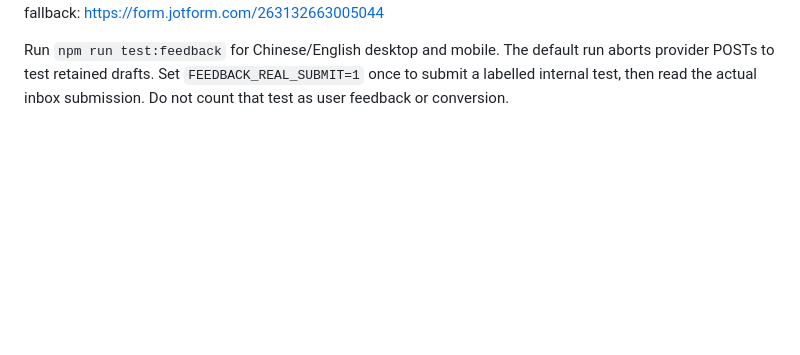
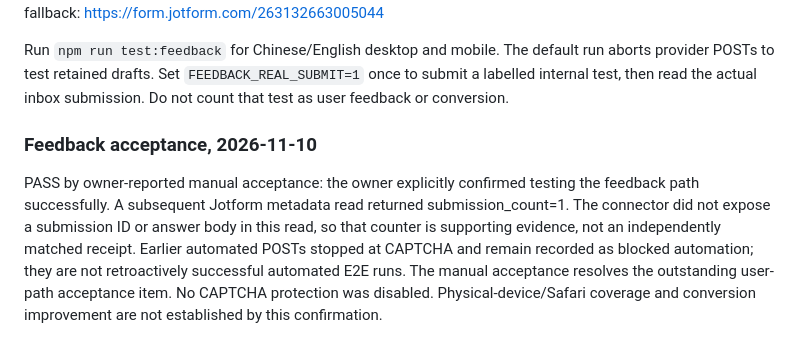
Before and after one commit to liush2yuxjtu/strudel-vibe, a Markdown page: vibe-web/FUNNEL.md, the part around the change. GitHub-like rendering; blank space fills up the shorter version.

Commit message:
docs(jamflow): record owner-confirmed feedback acceptance

```diff
--- a/vibe-web/FUNNEL.md
+++ b/vibe-web/FUNNEL.md
@@ -130,3 +130,15 @@ Run `npm run test:feedback` for Chinese/English desktop and mobile. The default
 run aborts provider POSTs to test retained drafts. Set `FEEDBACK_REAL_SUBMIT=1`
 once to submit a labelled internal test, then read the actual inbox submission.
 Do not count that test as user feedback or conversion.
+
+### Feedback acceptance, 2026-11-10
+
+PASS by owner-reported manual acceptance: the owner explicitly confirmed testing
+the feedback path successfully. A subsequent Jotform metadata read returned
+submission_count=1. The connector did not expose a submission ID or answer body
+in this read, so that counter is supporting evidence, not an independently
+matched receipt. Earlier automated POSTs stopped at CAPTCHA and remain recorded
+as blocked automation; they are not retroactively successful automated E2E runs.
+The manual acceptance resolves the outstanding user-path acceptance item. No
+CAPTCHA protection was disabled. Physical-device/Safari coverage and conversion
+improvement are not established by this confirmation.
```
Also changed, not shown: 1 other file.
